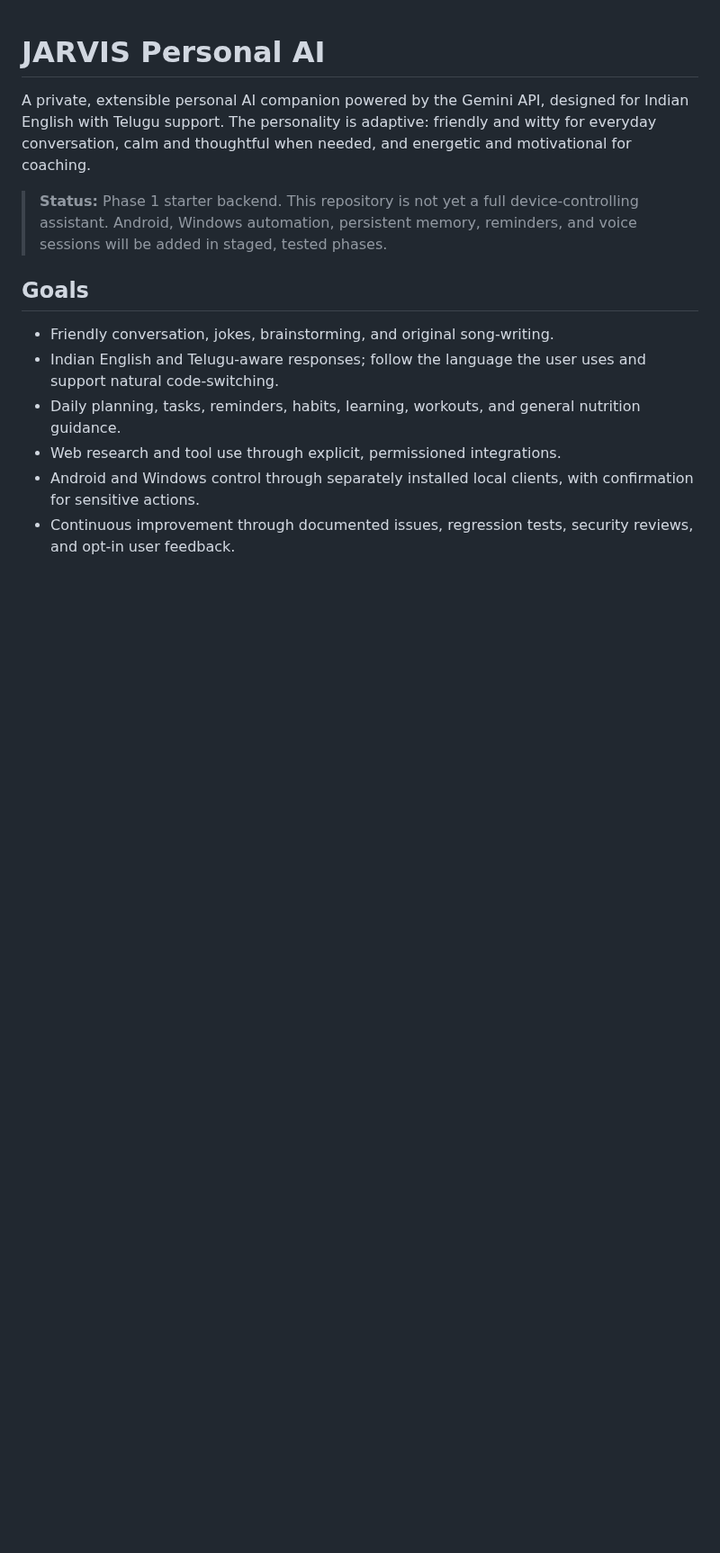
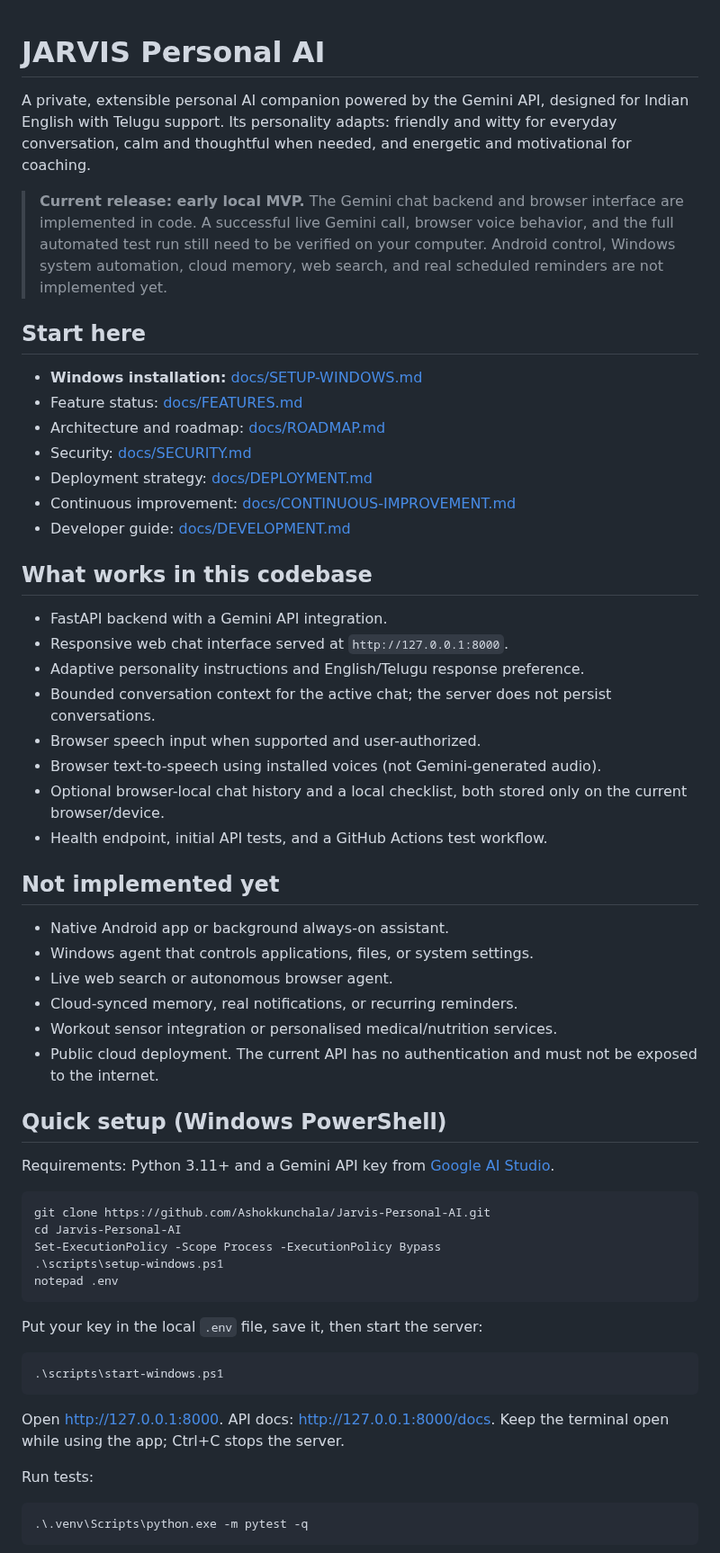
Before and after one commit to Ashokkunchala/Jarvis-Personal-AI, a Markdown page: README.md, the part around one of its changes. Shown at 90% size. Rendered like a GitHub page; blank space fills up the shorter version.

````diff
--- a/README.md
+++ b/README.md
@@ -1,14 +1,62 @@
 # JARVIS Personal AI
 
-A private, extensible personal AI companion powered by the Gemini API, designed for Indian English with Telugu support. The personality is adaptive: friendly and witty for everyday conversation, calm and thoughtful when needed, and energetic and motivational for coaching.
+A private, extensible personal AI companion powered by the Gemini API, designed for Indian English with Telugu support. Its personality adapts: friendly and witty for everyday conversation, calm and thoughtful when needed, and energetic and motivational for coaching.
 
-> **Status:** Phase 1 starter backend. This repository is not yet a full device-controlling assistant. Android, Windows automation, persistent memory, reminders, and voice sessions will be added in staged, tested phases.
+> **Current release: early local MVP.** The Gemini chat backend and browser interface are implemented in code. A successful live Gemini call, browser voice behavior, and the full automated test run still need to be verified on your computer. Android control, Windows system automation, cloud memory, web search, and real scheduled reminders are not implemented yet.
 
-## Goals
+## Start here
 
-- Friendly conversation, jokes, brainstorming, and original song-writing.
-- Indian English and Telugu-aware responses; follow the language the user uses and support natural code-switching.
-- Daily planning, tasks, reminders, habits, learning, workouts, and general nutrition guidance.
-- Web research and tool use through explicit, permissioned integrations.
-- Android and Windows control through separately installed local clients, with confirmation for sensitive actions.
-- Continuous improvement through documented issues, regression tests, security reviews, and opt-in user feedback.
+- **Windows installation:** [docs/SETUP-WINDOWS.md](docs/SETUP-WINDOWS.md)
+- Feature status: [docs/FEATURES.md](docs/FEATURES.md)
+- Architecture and roadmap: [docs/ROADMAP.md](docs/ROADMAP.md)
+- Security: [docs/SECURITY.md](docs/SECURITY.md)
+- Deployment strategy: [docs/DEPLOYMENT.md](docs/DEPLOYMENT.md)
+- Continuous improvement: [docs/CONTINUOUS-IMPROVEMENT.md](docs/CONTINUOUS-IMPROVEMENT.md)
+- Developer guide: [docs/DEVELOPMENT.md](docs/DEVELOPMENT.md)
+
+## What works in this codebase
+
+- FastAPI backend with a Gemini API integration.
+- Responsive web chat interface served at `http://127.0.0.1:8000`.
+- Adaptive personality instructions and English/Telugu response preference.
+- Bounded conversation context for the active chat; the server does not persist conversations.
+- Browser speech input when supported and user-authorized.
+- Browser text-to-speech using installed voices (not Gemini-generated audio).
+- Optional browser-local chat history and a local checklist, both stored only on the current browser/device.
+- Health endpoint, initial API tests, and a GitHub Actions test workflow.
+
+## Not implemented yet
+
+- Native Android app or background always-on assistant.
+- Windows agent that controls applications, files, or system settings.
+- Live web search or autonomous browser agent.
+- Cloud-synced memory, real notifications, or recurring reminders.
+- Workout sensor integration or personalised medical/nutrition services.
+- Public cloud deployment. The current API has no authentication and must not be exposed to the internet.
+
+## Quick setup (Windows PowerShell)
+
+Requirements: Python 3.11+ and a Gemini API key from [Google AI Studio](https://aistudio.google.com/).
+
+```powershell
+git clone https://github.com/Ashokkunchala/Jarvis-Personal-AI.git
+cd Jarvis-Personal-AI
+Set-ExecutionPolicy -Scope Process -ExecutionPolicy Bypass
+.\scripts\setup-windows.ps1
+notepad .env
+```
+
+Put your key in the local `.env` file, save it, then start the server:
+
+```powershell
+.\scripts\start-windows.ps1
+```
+
+Open [http://127.0.0.1:8000](http://127.0.0.1:8000). API docs: [http://127.0.0.1:8000/docs](http://127.0.0.1:8000/docs). Keep the terminal open while using the app; Ctrl+C stops the server.
+
+Run tests:
+
+```powershell
+.\.venv\Scripts\python.exe -m pytest -q
+```
+
````
Also changed, not shown: other parts of README.md (+20 -57 lines).
